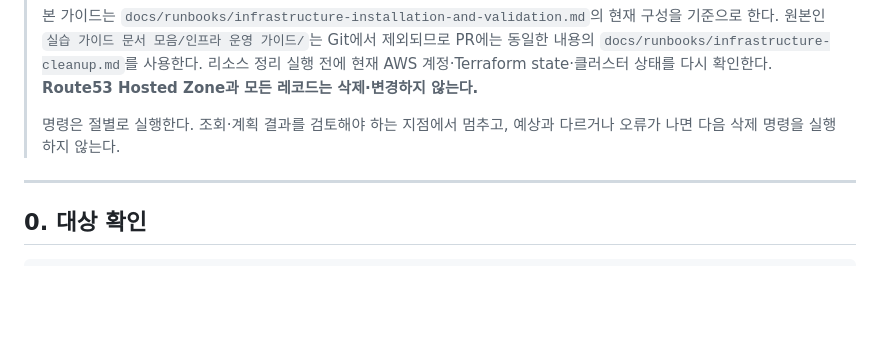
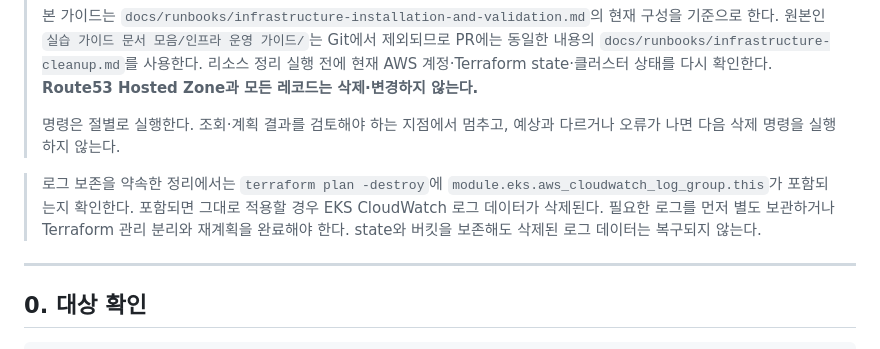
Before and after one commit to f-lab-edu/F-Lab-DevOps, a Markdown page: docs/runbooks/infrastructure-cleanup.md, the part around the change. Drawn GitHub-style; blank space fills up the shorter version.

```diff
--- a/docs/runbooks/infrastructure-cleanup.md
+++ b/docs/runbooks/infrastructure-cleanup.md
@@ -7,6 +7,8 @@
 > 본 가이드는 `docs/runbooks/infrastructure-installation-and-validation.md`의 현재 구성을 기준으로 한다. 원본인 `실습 가이드 문서 모음/인프라 운영 가이드/`는 Git에서 제외되므로 PR에는 동일한 내용의 `docs/runbooks/infrastructure-cleanup.md`를 사용한다. 리소스 정리 실행 전에 현재 AWS 계정·Terraform state·클러스터 상태를 다시 확인한다. **Route53 Hosted Zone과 모든 레코드는 삭제·변경하지 않는다.**
 >
 > 명령은 절별로 실행한다. 조회·계획 결과를 검토해야 하는 지점에서 멈추고, 예상과 다르거나 오류가 나면 다음 삭제 명령을 실행하지 않는다.
+
+> 로그 보존을 약속한 정리에서는 `terraform plan -destroy`에 `module.eks.aws_cloudwatch_log_group.this`가 포함되는지 확인한다. 포함되면 그대로 적용할 경우 EKS CloudWatch 로그 데이터가 삭제된다. 필요한 로그를 먼저 별도 보관하거나 Terraform 관리 분리와 재계획을 완료해야 한다. state와 버킷을 보존해도 삭제된 로그 데이터는 복구되지 않는다.
 
 ---
 
```
Also changed, not shown: docs/runbooks/infrastructure-cleanup-2026-10-24.md (added, +13 -0 lines).
